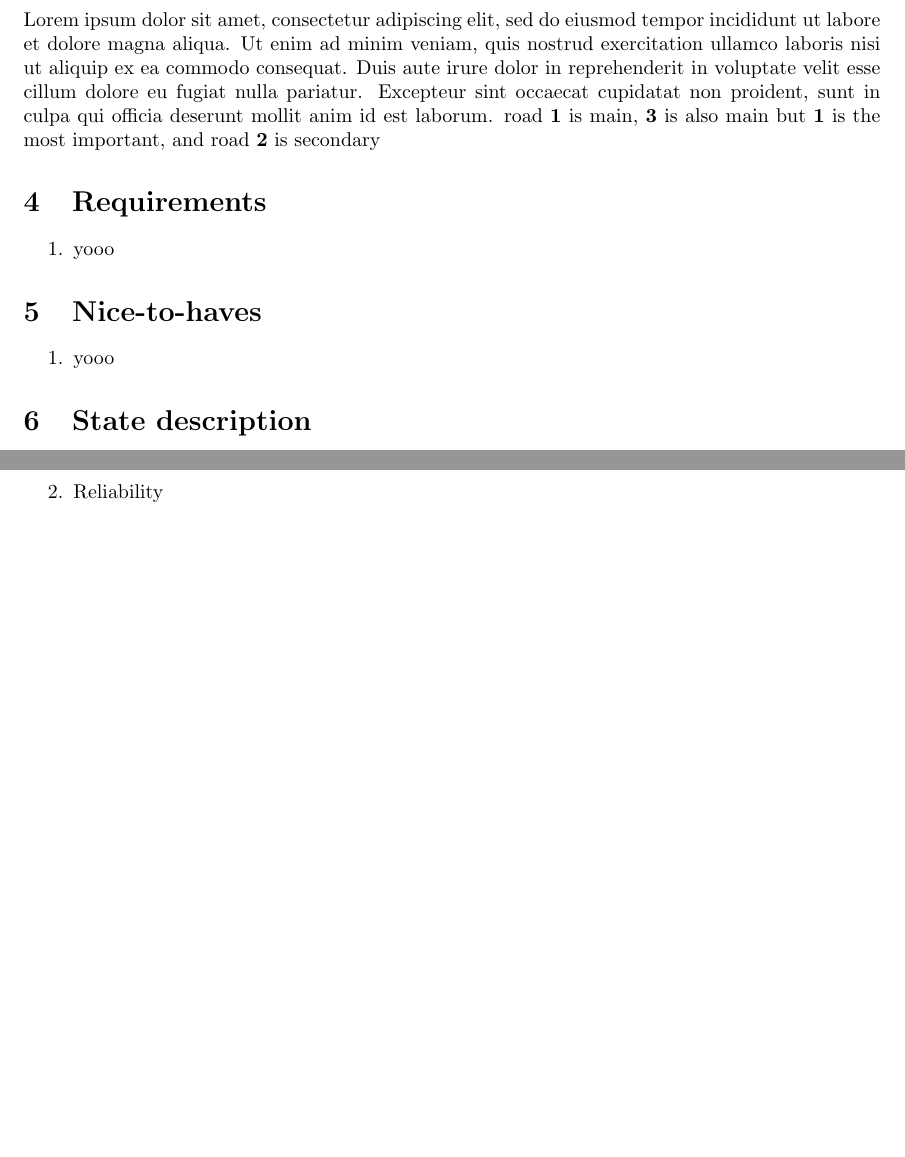
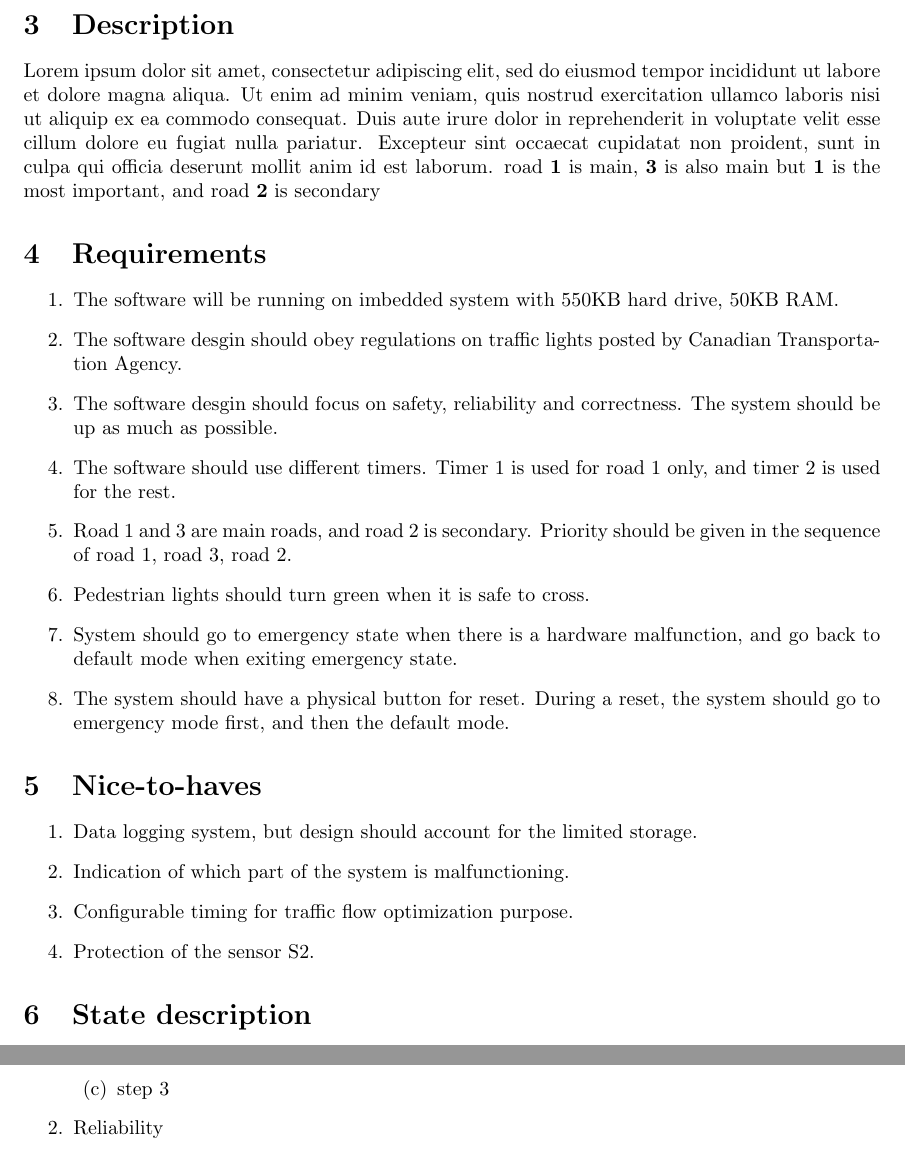
Before and after one commit to Arunscape/ECE-321-Lab, a LaTeX document (Lab2/Report/report.tex): two parts of pages 5 and 8 of 8 before the commit and two parts of pages 5 and 9 of 9 after it, joined at a grey line, cut at the place of the change, the shorter picture padded with empty space. Compiled offline with pdfLaTeX.

Commit message:
filled requirement and nice to have sections of the report

```diff
--- a/Lab2/Report/report.tex
+++ b/Lab2/Report/report.tex
@@ -155,12 +155,22 @@ road \textbf{2} is secondary
 
 \section{Requirements}
 \begin{enumerate}
- \item yooo
+ \item The software will be running on imbedded system with 550KB hard drive, 50KB RAM.
+ \item The software desgin should obey regulations on traffic lights posted by Canadian Transportation Agency.
+ \item The software desgin should focus on safety, reliability and correctness. The system should be up as much as possible.
+ \item The software should use different timers. Timer 1 is used for road 1 only, and timer 2 is used for the rest.
+ \item Road 1 and 3 are main roads, and road 2 is secondary. Priority should be given in the sequence of road 1, road 3, road 2.
+ \item Pedestrian lights should turn green when it is safe to cross.
+ \item System should go to emergency state when there is a hardware malfunction, and go back to default mode when exiting emergency state.
+ \item The system should have a physical button for reset. During a reset, the system should go to emergency mode first, and then the default mode.
 \end{enumerate}
 
 \section{Nice-to-haves}
 \begin{enumerate}
- \item yooo
+ \item Data logging system, but design should account for the limited storage.
+ \item Indication of which part of the system is malfunctioning.
+ \item Configurable timing for traffic flow optimization purpose.
+ \item Protection of the sensor S2.
 \end{enumerate}
 
 
```
Also changed, not shown: Lab2/Report/report.pdf.
